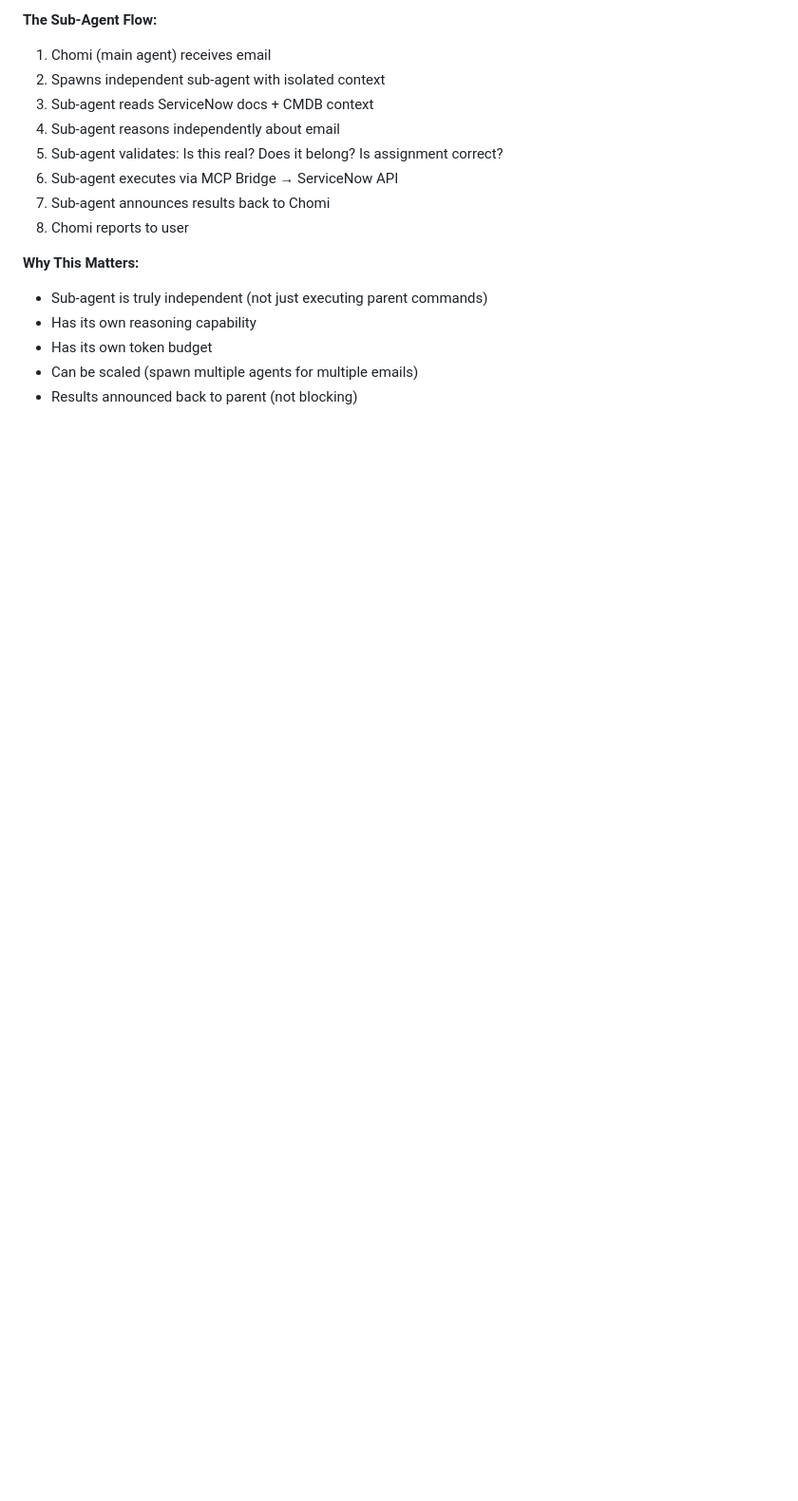
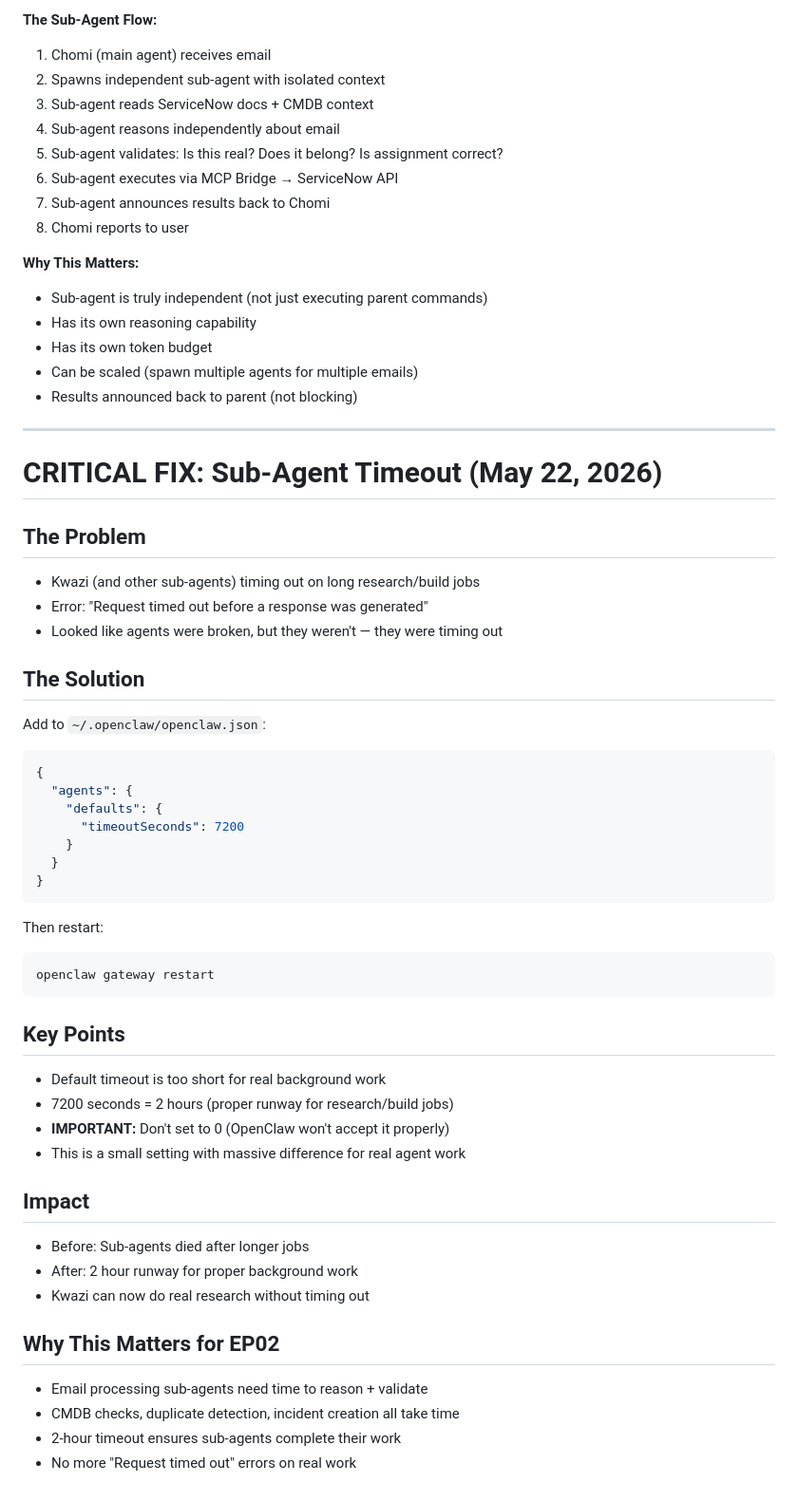
Before and after one commit to Bathabile-code/chomi-workspace, a Markdown page: MEMORY.md, the part around the change. Shown at 95% size. GitHub-like rendering; blank space fills up the shorter version.

Commit message:
CRITICAL: Sub-agent timeout fix for Kwazi (7200 seconds = 2 hours)

````diff
--- a/MEMORY.md
+++ b/MEMORY.md
@@ -941,3 +941,48 @@ print("After login - URL:", info["url"])
 - Has its own token budget
 - Can be scaled (spawn multiple agents for multiple emails)
 - Results announced back to parent (not blocking)
+
+
+---
+
+# CRITICAL FIX: Sub-Agent Timeout (May 22, 2026)
+
+## The Problem
+- Kwazi (and other sub-agents) timing out on long research/build jobs
+- Error: "Request timed out before a response was generated"
+- Looked like agents were broken, but they weren't — they were timing out
+
+## The Solution
+Add to `~/.openclaw/openclaw.json`:
+
+```json
+{
+  "agents": {
+    "defaults": {
+      "timeoutSeconds": 7200
+    }
+  }
+}
+```
+
+Then restart:
+```bash
+openclaw gateway restart
+```
+
+## Key Points
+- Default timeout is too short for real background work
+- 7200 seconds = 2 hours (proper runway for research/build jobs)
+- **IMPORTANT:** Don't set to 0 (OpenClaw won't accept it properly)
+- This is a small setting with massive difference for real agent work
+
+## Impact
+- Before: Sub-agents died after longer jobs
+- After: 2 hour runway for proper background work
+- Kwazi can now do real research without timing out
+
+## Why This Matters for EP02
+- Email processing sub-agents need time to reason + validate
+- CMDB checks, duplicate detection, incident creation all take time
+- 2-hour timeout ensures sub-agents complete their work
+- No more "Request timed out" errors on real work
````
